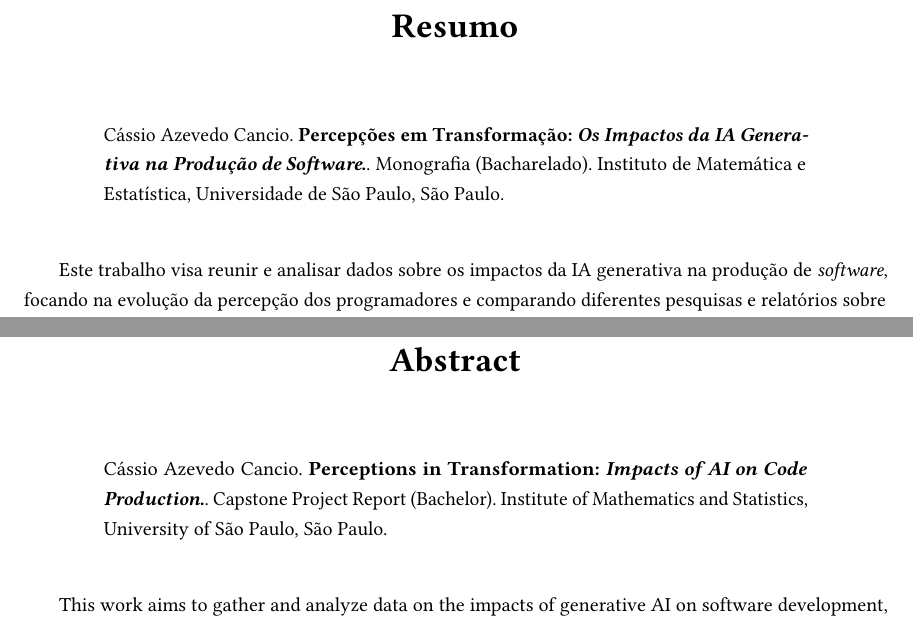
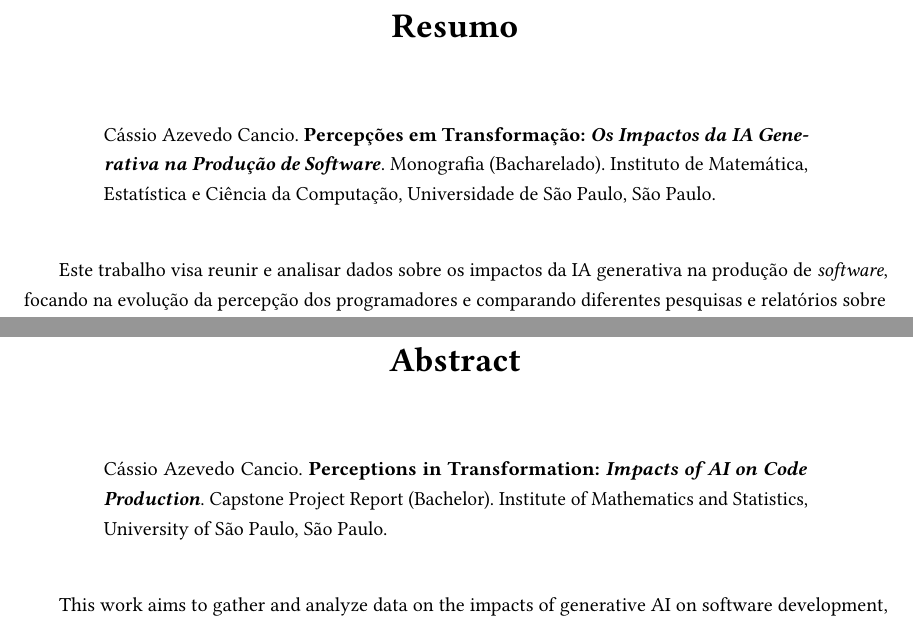
Before and after one commit to CassioCancio/TCC-BCC, a LaTeX thesis (tese/tese.tex, which reads tese/configuracao/imelooks.sty): two parts of pages 5 and 7 of 50, joined at a grey line, cut so that both start at the same text. The pictures show the PDF file tese/tese.pdf that the author committed with the source.

Commit message:
Correções óbvias de formato e nomenclatura

```diff
--- a/tese/configuracao/imelooks.sty
+++ b/tese/configuracao/imelooks.sty
@@ -2437,21 +2437,21 @@
       }%
       \renewcommand\@coverQualiText{%
         Relatório apresentado ao\\
-        Instituto de Matemática e Estatística\\
+        Instituto de Matemática, Estatística e Ciência da Computação\\
         da Universidade de São Paulo\\
         para exame de qualificação de\\
         \degreename{} em Ciências%
       }%
       \renewcommand\@coverThesisText{%
         \workname{} apresentada ao\\
-        Instituto de Matemática e Estatística\\
+        Instituto de Matemática, Estatística e Ciência da Computação\\
         da Universidade de São Paulo\\
         para obtenção do título de\\
         \titlename{} em Ciências%
       }%
       \renewcommand\@institutionBlockText{%
         Universidade de São Paulo\\
-        Instituto de Matemática e Estatística\\
+        Instituto de Matemática, Estatística e Ciência da Computação\\
         Bacharelado em Ciência da Computação%
       }%
       \renewcommand\@provisionalFrontmatterText{%
@@ -2469,10 +2469,10 @@
         original do trabalho\DTMifsaveddate{@defensedate}
         {, realizada em \DTMusedate{@defensedate}}{}.\\[1\baselineskip]
         Uma cópia da versão original está disponível no Instituto de
-        Matemática e Estatística da Universidade de São Paulo.%
+        Matemática, Estatística e Ciência da Computação da Universidade de São Paulo.%
       }%
       \renewcommand\@institution{%
-        Instituto de Matemática e Estatística,
+        Instituto de Matemática, Estatística e Ciência da Computação,
         Universidade de São Paulo%
       }%
       \renewcommand{\@assembleLicenseText}[1]{O conteúdo deste trabalho
--- a/tese/tese.tex
+++ b/tese/tese.tex
@@ -232,7 +232,7 @@
   CIO & \emph{Chief Information Officer} (Diretor de Tecnologia da Informação) \\
   IA  & Inteligência Artificial \\
   IDE & \emph{Integrated Development Environment} (Ambiente de Desenvolvimento Integrado) \\
-  IME & Instituto de Matemática e Estatística \\
+  IME & Instituto de Matemática, Estatística e Ciência da Computação \\
   LLM & \emph{Large Language Model} (Modelo de Linguagem de Grande Escala) \\
   OTAN & Organização do Tratado do Atlântico Norte \\
   RNF & Requisitos Não-Funcionais \\
```
Also changed, not shown: tese/apresentacao.pdf, tese/poster.pdf, tese/tese.pdf, tese/tese.tex (4 more changed lines), 2 other files.
